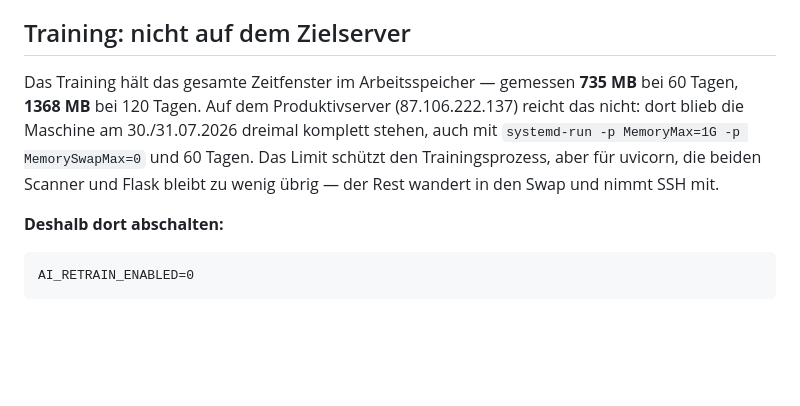
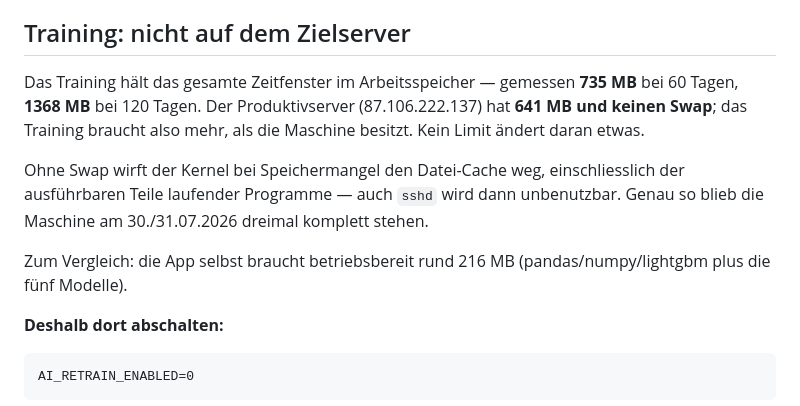
Before and after one commit to roger-infanger-weibel/parkhaus-data-crawler, a Markdown page: FastAPI-ML/README.md, the part around the change. Rendered like a GitHub page; blank space fills up the shorter version.

```diff
--- a/FastAPI-ML/README.md
+++ b/FastAPI-ML/README.md
@@ -59,12 +59,17 @@ DB-Rechte: zur Laufzeit nur `SELECT, INSERT, UPDATE, DELETE`;
 ## Training: nicht auf dem Zielserver
 
 Das Training hält das gesamte Zeitfenster im Arbeitsspeicher — gemessen
-**735 MB** bei 60 Tagen, **1368 MB** bei 120 Tagen. Auf dem Produktivserver
-(87.106.222.137) reicht das nicht: dort blieb die Maschine am 30./31.07.2026
-dreimal komplett stehen, auch mit `systemd-run -p MemoryMax=1G
--p MemorySwapMax=0` und 60 Tagen. Das Limit schützt den Trainingsprozess,
-aber für uvicorn, die beiden Scanner und Flask bleibt zu wenig übrig — der
-Rest wandert in den Swap und nimmt SSH mit.
+**735 MB** bei 60 Tagen, **1368 MB** bei 120 Tagen. Der Produktivserver
+(87.106.222.137) hat **641 MB und keinen Swap**; das Training braucht also
+mehr, als die Maschine besitzt. Kein Limit ändert daran etwas.
+
+Ohne Swap wirft der Kernel bei Speichermangel den Datei-Cache weg,
+einschliesslich der ausführbaren Teile laufender Programme — auch `sshd`
+wird dann unbenutzbar. Genau so blieb die Maschine am 30./31.07.2026
+dreimal komplett stehen.
+
+Zum Vergleich: die App selbst braucht betriebsbereit rund 216 MB
+(pandas/numpy/lightgbm plus die fünf Modelle).
 
 **Deshalb dort abschalten:**
 
```
Also changed, not shown: FastAPI-ML/MODELL-REFRESH.md (+3 -2 lines), linux-cmd/README.md (+43 -35 lines).
